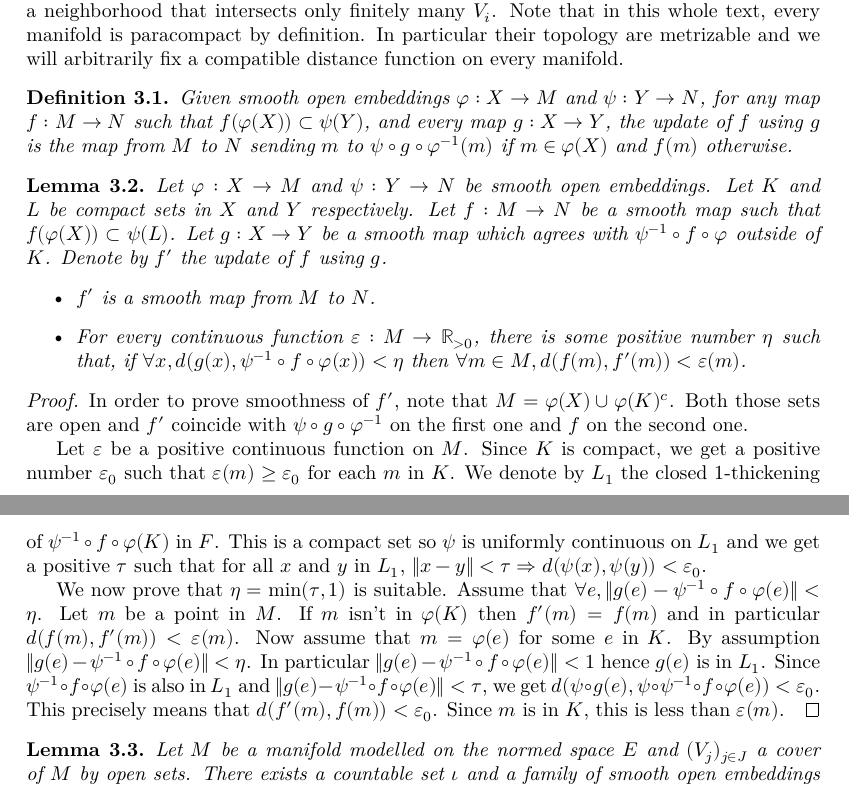
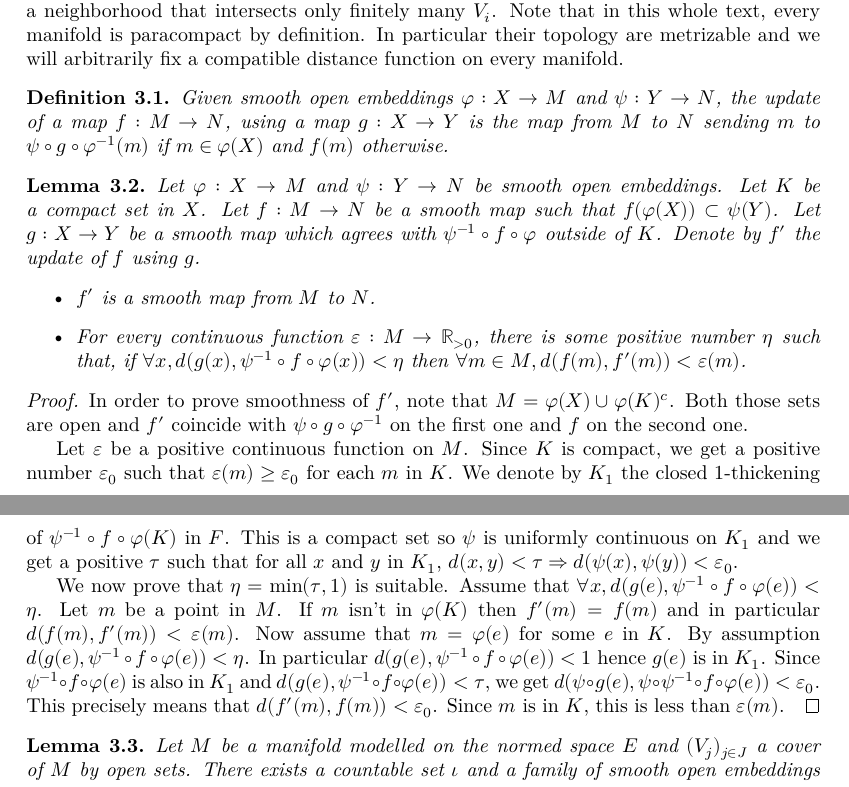
Before and after one commit to leanprover-community/sphere-eversion, a LaTeX thesis (blueprint/src/print.tex, which reads blueprint/src/global_convex_integration.tex): two parts of pages 20 and 21 of 28, joined at a grey line, cut so that both start at the same text. Compiled offline with XeLaTeX.

Commit message:
Finish proof of `lem:updating`

```diff
--- a/blueprint/src/global_convex_integration.tex
+++ b/blueprint/src/global_convex_integration.tex
@@ -23,9 +23,9 @@ compatible distance function on every manifold.
   \label{def:update}
   \lean{open_smooth_embedding.update}
   \leanok
-  Given smooth open embeddings $φ : X → M$ and $ψ : Y → N$, for any map
-  $f : M → N$ such that $f(φ(X)) ⊂ ψ(Y)$, and every map $g : X → Y$, the update of $f$
-  using $g$ is the map from $M$ to $N$ sending $m$ to $ψ ∘ g ∘ φ⁻¹(m)$ if
+  Given smooth open embeddings $φ : X → M$ and $ψ : Y → N$, the update of a map
+  $f : M → N$, using a map $g : X → Y$
+  is the map from $M$ to $N$ sending $m$ to $ψ ∘ g ∘ φ⁻¹(m)$ if
   $m ∈ φ(X)$ and $f(m)$ otherwise.
 \end{definition}
 
@@ -34,9 +34,9 @@ compatible distance function on every manifold.
   \uses{def:update}
   \lean{open_smooth_embedding.nice_update_of_eq_outside_compact}
   \leanok
-  Let $φ : X → M$ and $ψ : Y → N$ be smooth open embeddings. Let $K$ and $L$ be
-  compact sets in $X$ and $Y$ respectively. Let $f : M → N$ be a smooth map such
-  that $f(φ(X)) ⊂ ψ(L)$. Let $g : X → Y$ be a smooth map which agrees with
+  Let $φ : X → M$ and $ψ : Y → N$ be smooth open embeddings. Let $K$ be a
+  compact set in $X$. Let $f : M → N$ be a smooth map such
+  that $f(φ(X)) ⊂ ψ(Y)$. Let $g : X → Y$ be a smooth map which agrees with
   $ψ⁻¹∘f∘φ$ outside of $K$. Denote by $f'$ the update of $f$ using $g$.
   \begin{itemize}
     \item
@@ -49,22 +49,23 @@ compatible distance function on every manifold.
 \end{lemma}
 
 \begin{proof}
+  \leanok
   In order to prove smoothness of $f'$, note that $M = φ(X) ∪ φ(K)^c$. Both
   those sets are open and $f'$ coincide with $ψ ∘ g ∘ φ⁻¹$ on the first one and
   $f$ on the second one.
 
   Let $ε$ be a positive continuous function on $M$. Since $K$ is compact, we get
   a positive number $ε₀$ such that $ε(m) ≥ ε₀$ for each $m$ in $K$. We denote by
-  $L₁$ the closed $1$-thickening of $ψ⁻¹∘f∘φ(K)$ in $F$. This is a compact set
-  so $ψ$ is uniformly continuous on $L₁$ and we get a positive $τ$ such that
-  for all $x$ and $y$ in $L₁$, $‖x - y‖ < τ ⇒ d(ψ(x), ψ(y)) < ε₀$.
+  $K₁$ the closed $1$-thickening of $ψ⁻¹∘f∘φ(K)$ in $F$. This is a compact set
+  so $ψ$ is uniformly continuous on $K₁$ and we get a positive $τ$ such that
+  for all $x$ and $y$ in $K₁$, $d(x, y) < τ ⇒ d(ψ(x), ψ(y)) < ε₀$.
 
   We now prove that $η = \min(τ, 1)$ is suitable. Assume that
-  $∀ e, ‖g(e) - ψ⁻¹∘f∘φ(e)‖ < η$. Let $m$ be a point in $M$. If $m$ isn't in
+  $∀ x, d(g(e), ψ⁻¹∘f∘φ(e)) < η$. Let $m$ be a point in $M$. If $m$ isn't in
   $φ(K)$ then $f'(m) = f(m)$ and in particular $d(f(m), f'(m)) < ε(m)$. Now
-  assume that $m = φ(e)$ for some $e$ in $K$. By assumption $‖g(e) - ψ⁻¹∘f∘φ(e)‖ < η$.
-  In particular $‖g(e) - ψ⁻¹∘f∘φ(e)‖ < 1$ hence $g(e)$ is in $L₁$. Since
-  $ψ⁻¹∘f∘φ(e)$ is also in $L₁$ and $‖g(e) - ψ⁻¹∘f∘φ(e)‖ < τ$, we get
+  assume that $m = φ(e)$ for some $e$ in $K$. By assumption $d(g(e), ψ⁻¹∘f∘φ(e)) < η$.
+  In particular $d(g(e), ψ⁻¹∘f∘φ(e)) < 1$ hence $g(e)$ is in $K₁$. Since
+  $ψ⁻¹∘f∘φ(e)$ is also in $K₁$ and $d(g(e), ψ⁻¹∘f∘φ(e)) < τ$, we get
   $d(ψ∘ g(e), ψ ∘ ψ⁻¹∘f∘φ(e)) < ε₀$. This precisely means that
   $d(f'(m), f(m)) < ε₀$. Since $m$ is in $K$, this is less than $ε(m)$.
 \end{proof}
```
Also changed, not shown: 1 other file.
